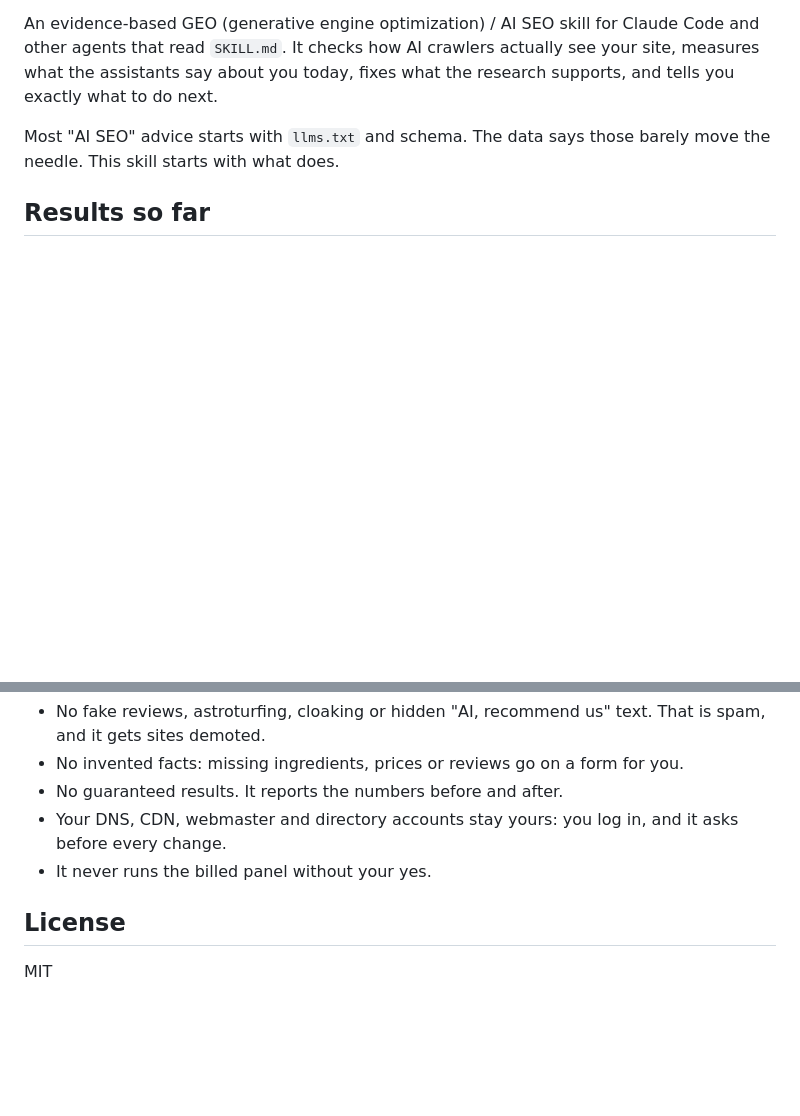
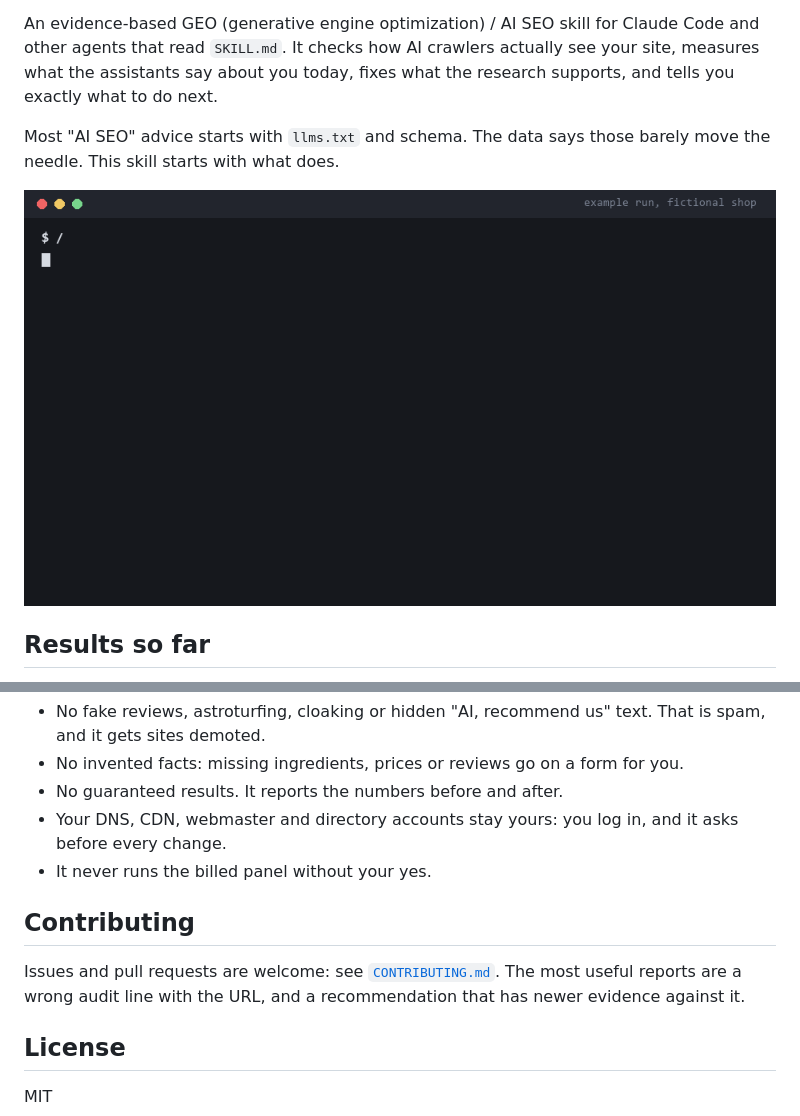
Before and after one commit to hamrou/get-cited-by-ai, a Markdown page: README.md, 2 parts joined by grey strips. Rendered like a GitHub page; pictures changed too: assets/demo.gif (added); blank space fills up the shorter version.

```diff
--- a/README.md
+++ b/README.md
@@ -5,6 +5,8 @@
 An evidence-based GEO (generative engine optimization) / AI SEO skill for Claude Code and other agents that read `SKILL.md`. It checks how AI crawlers actually see your site, measures what the assistants say about you today, fixes what the research supports, and tells you exactly what to do next.
 
 Most "AI SEO" advice starts with `llms.txt` and schema. The data says those barely move the needle. This skill starts with what does.
+
+![A run of get-cited-by-ai on a fictional shop: audit, then the next steps list](assets/demo.gif)
 
 ## Results so far
 
@@ -162,6 +164,10 @@ npx skills add https://github.com/hamrou/get-cited-by-ai --skill get-cited-by-ai
 - Your DNS, CDN, webmaster and directory accounts stay yours: you log in, and it asks before every change.
 - It never runs the billed panel without your yes.
 
+## Contributing
+
+Issues and pull requests are welcome: see [`CONTRIBUTING.md`](CONTRIBUTING.md). The most useful reports are a wrong audit line with the URL, and a recommendation that has newer evidence against it.
+
 ## License
 
 MIT
```
Also changed, not shown: .github/ISSUE_TEMPLATE/bug_report.md (added, +19 -0 lines), .github/ISSUE_TEMPLATE/feature_request.md (added, +12 -0 lines), .github/ISSUE_TEMPLATE/improve_skill.md (added, +14 -0 lines), .github/pull_request_template.md (added, +9 -0 lines), CONTRIBUTING.md (added, +55 -0 lines), assets/social-preview.png (added), 1 other file.
